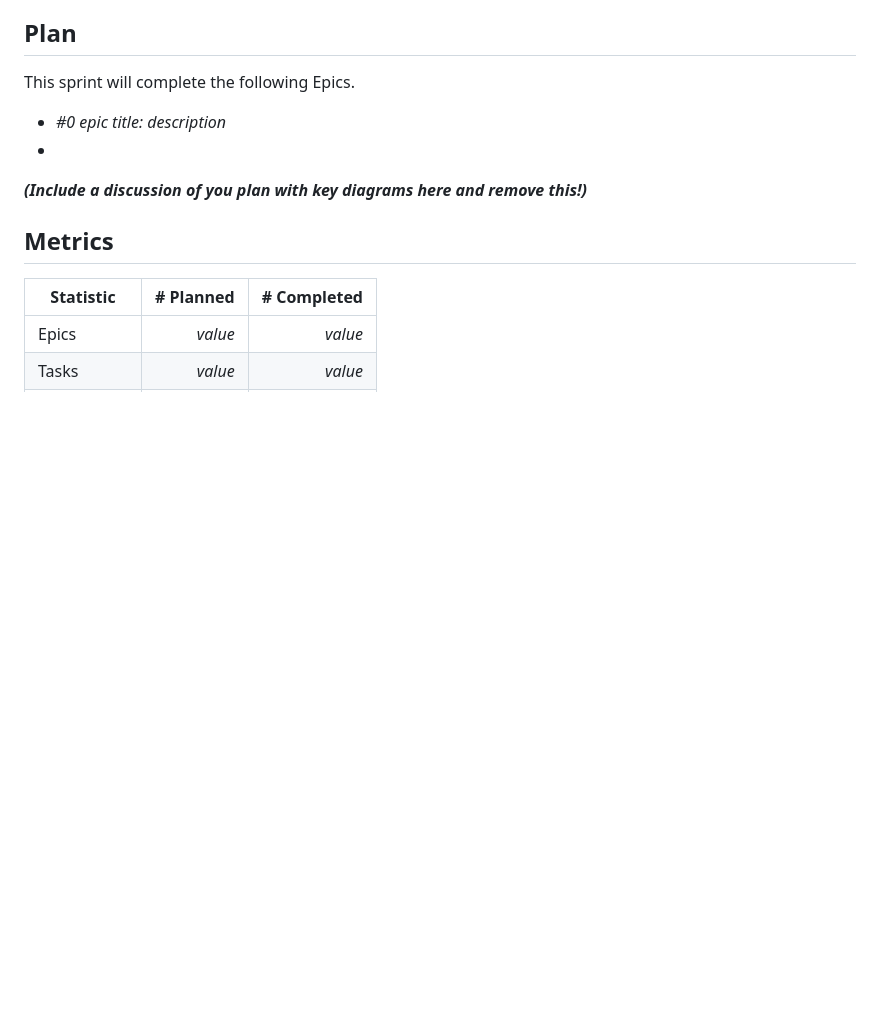
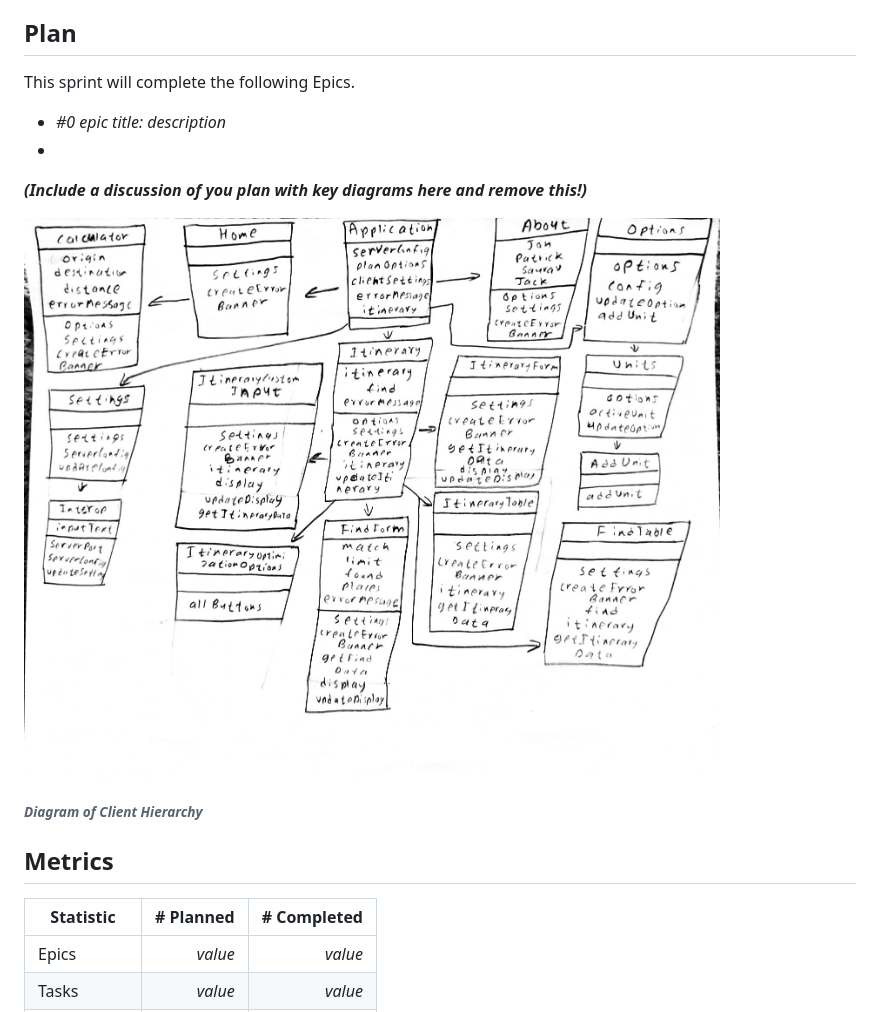
Before and after one commit to AntonySme1/CS314, a Markdown page: team/sprint5.md, the part around the change. Rendered like a GitHub page; pictures changed too: team/images/sprint5clientDiagram.jpg (added); blank space fills up the shorter version.

Commit message:
added client side diagram

```diff
--- a/team/sprint5.md
+++ b/team/sprint5.md
@@ -47,7 +47,8 @@ This sprint will complete the following Epics.
 
 ***(Include a discussion of you plan with key diagrams here and remove this!)***
 
-
+![](images/sprint5clientDiagram.jpg)
+###### *Diagram of Client Hierarchy*
 ## Metrics
 
 | Statistic | # Planned | # Completed |
```
